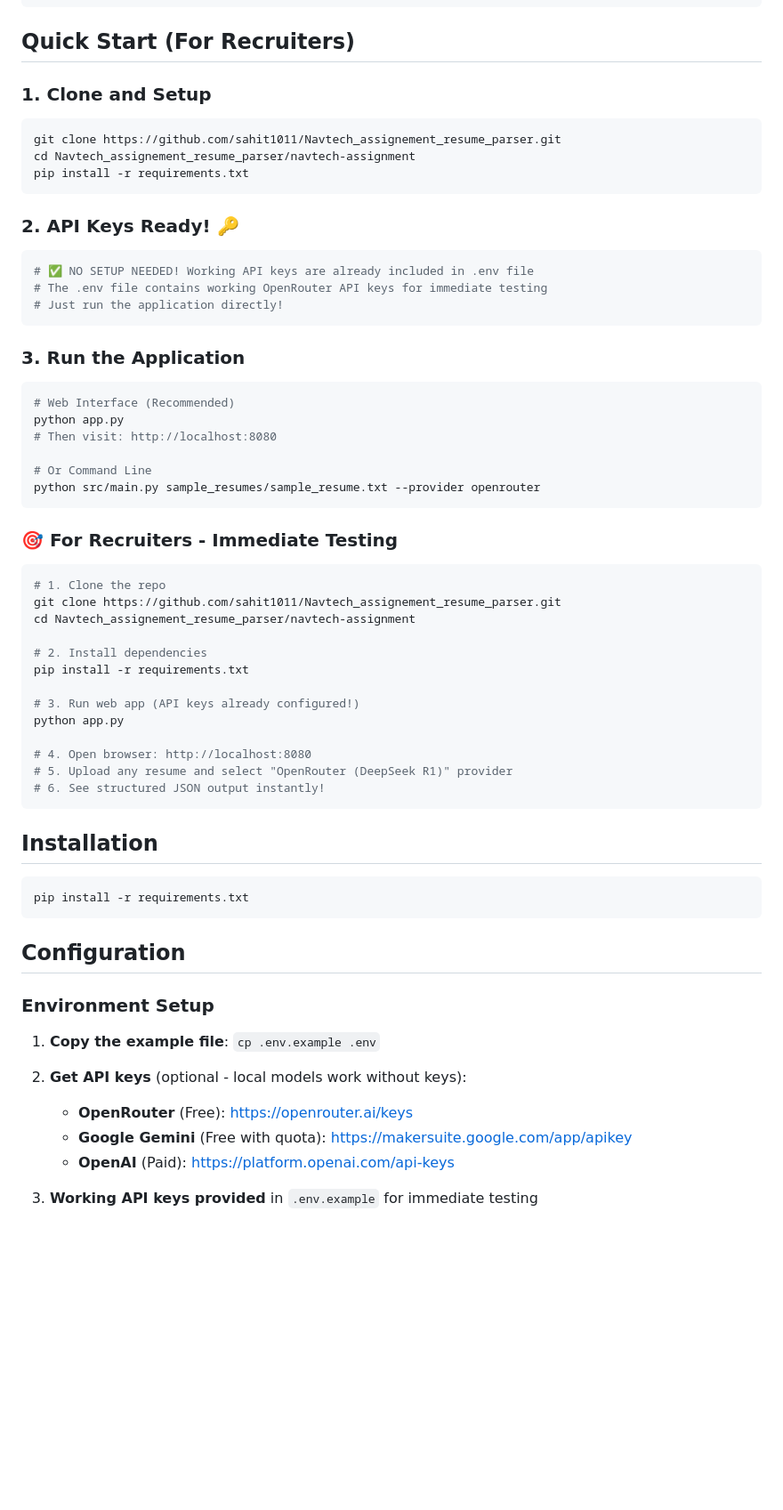
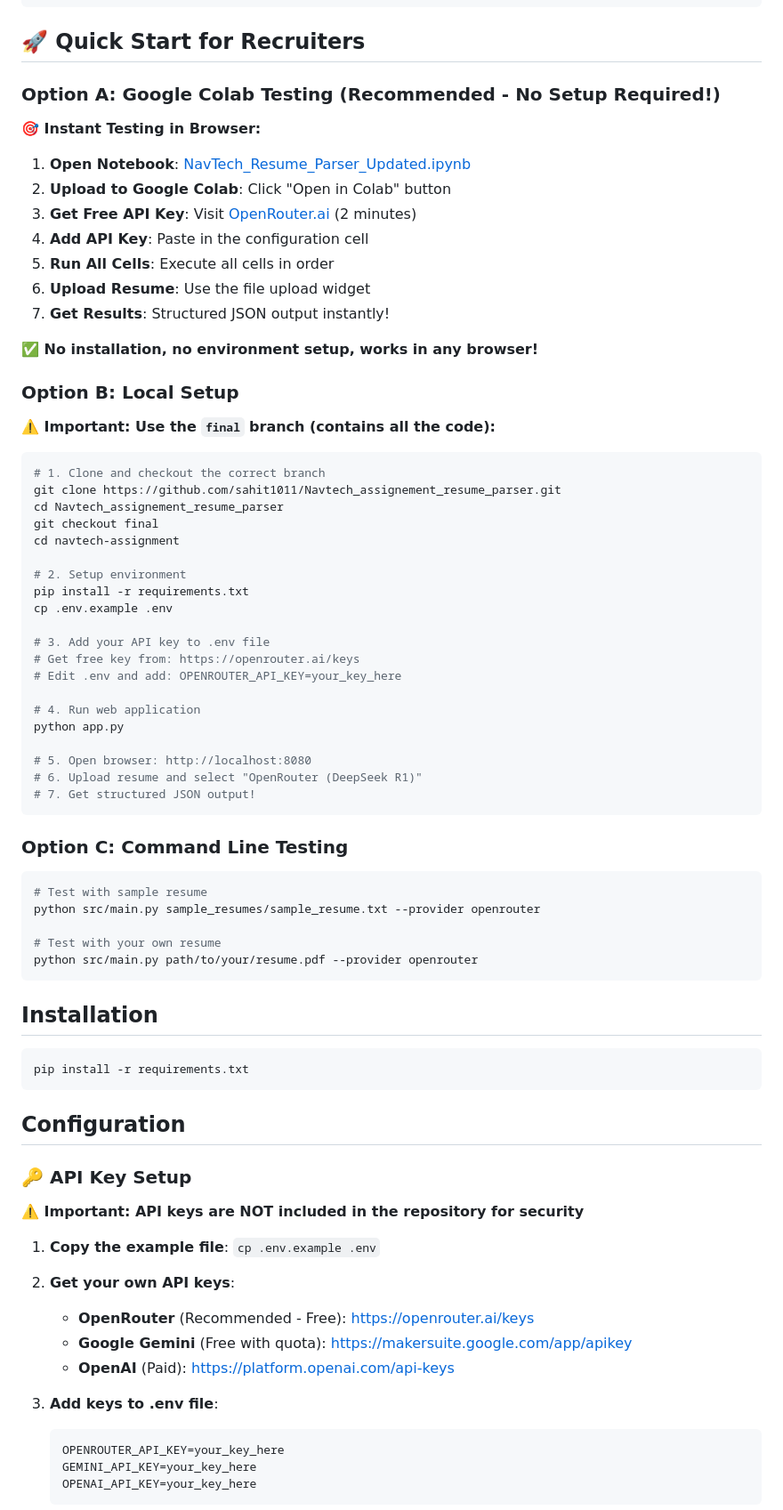
Before and after one commit to sahit1011/Navtech_assignement_resume_parser, a Markdown page: navtech-assignment/README.md, the part around the change printed below. Shown: that part at 89% size. Rendered like a GitHub page; blank space fills up the shorter version.

````diff
--- a/navtech-assignment/README.md
+++ b/navtech-assignment/README.md
@@ -47,47 +62,57 @@ A comprehensive resume parser that extracts structured information from PDF, DOC
 }
 ```
 
-## Quick Start (For Recruiters)
+## 🚀 Quick Start for Recruiters
 
-### 1. Clone and Setup
+### Option A: Google Colab Testing (Recommended - No Setup Required!)
+
+**🎯 Instant Testing in Browser:**
+
+1. **Open Notebook**: [NavTech_Resume_Parser_Updated.ipynb](./notebooks/NavTech_Resume_Parser_Updated.ipynb)
+2. **Upload to Google Colab**: Click "Open in Colab" button
+3. **Get Free API Key**: Visit [OpenRouter.ai](https://openrouter.ai/keys) (2 minutes)
+4. **Add API Key**: Paste in the configuration cell
+5. **Run All Cells**: Execute all cells in order
+6. **Upload Resume**: Use the file upload widget
+7. **Get Results**: Structured JSON output instantly!
+
+**✅ No installation, no environment setup, works in any browser!**
+
+### Option B: Local Setup
+
+**⚠️ Important: Use the `final` branch (contains all the code):**
+
 ```bash
+# 1. Clone and checkout the correct branch
 git clone https://github.com/sahit1011/Navtech_assignement_resume_parser.git
-cd Navtech_assignement_resume_parser/navtech-assignment
+cd Navtech_assignement_resume_parser
+git checkout final
+cd navtech-assignment
+
+# 2. Setup environment
 pip install -r requirements.txt
+cp .env.example .env
+
+# 3. Add your API key to .env file
+# Get free key from: https://openrouter.ai/keys
+# Edit .env and add: OPENROUTER_API_KEY=your_key_here
+
+# 4. Run web application
+python app.py
+
+# 5. Open browser: http://localhost:8080
+# 6. Upload resume and select "OpenRouter (DeepSeek R1)"
+# 7. Get structured JSON output!
 ```
 
-### 2. API Keys Ready! 🔑
+### Option C: Command Line Testing
+
 ```bash
-# ✅ NO SETUP NEEDED! Working API keys are already included in .env file
-# The .env file contains working OpenRouter API keys for immediate testing
-# Just run the application directly!
-```
+# Test with sample resume
+python src/main.py sample_resumes/sample_resume.txt --provider openrouter
 
-### 3. Run the Application
-```bash
-# Web Interface (Recommended)
-python app.py
-# Then visit: http://localhost:8080
-
-# Or Command Line
-python src/main.py sample_resumes/sample_resume.txt --provider openrouter
-```
-
-### 🎯 For Recruiters - Immediate Testing
-```bash
-# 1. Clone the repo
-git clone https://github.com/sahit1011/Navtech_assignement_resume_parser.git
-cd Navtech_assignement_resume_parser/navtech-assignment
-
-# 2. Install dependencies
-pip install -r requirements.txt
-
-# 3. Run web app (API keys already configured!)
-python app.py
-
-# 4. Open browser: http://localhost:8080
-# 5. Upload any resume and select "OpenRouter (DeepSeek R1)" provider
-# 6. See structured JSON output instantly!
+# Test with your own resume
+python src/main.py path/to/your/resume.pdf --provider openrouter
 ```
 
 ## Installation
@@ -98,12 +123,20 @@ pip install -r requirements.txt
 
 ## Configuration
 
-### Environment Setup
+### 🔑 API Key Setup
+
+**⚠️ Important: API keys are NOT included in the repository for security**
+
 1. **Copy the example file**: `cp .env.example .env`
-2. **Get API keys** (optional - local models work without keys):
-   - **OpenRouter** (Free): https://openrouter.ai/keys
+2. **Get your own API keys**:
+   - **OpenRouter** (Recommended - Free): https://openrouter.ai/keys
    - **Google Gemini** (Free with quota): https://makersuite.google.com/app/apikey
    - **OpenAI** (Paid): https://platform.openai.com/api-keys
 
-3. **Working API keys provided** in `.env.example` for immediate testing
+3. **Add keys to .env file**:
+   ```bash
+   OPENROUTER_API_KEY=your_key_here
+   GEMINI_API_KEY=your_key_here
+   OPENAI_API_KEY=your_key_here
+   ```
 
````
Also changed, not shown: other parts of navtech-assignment/README.md (+88 -35 lines).
